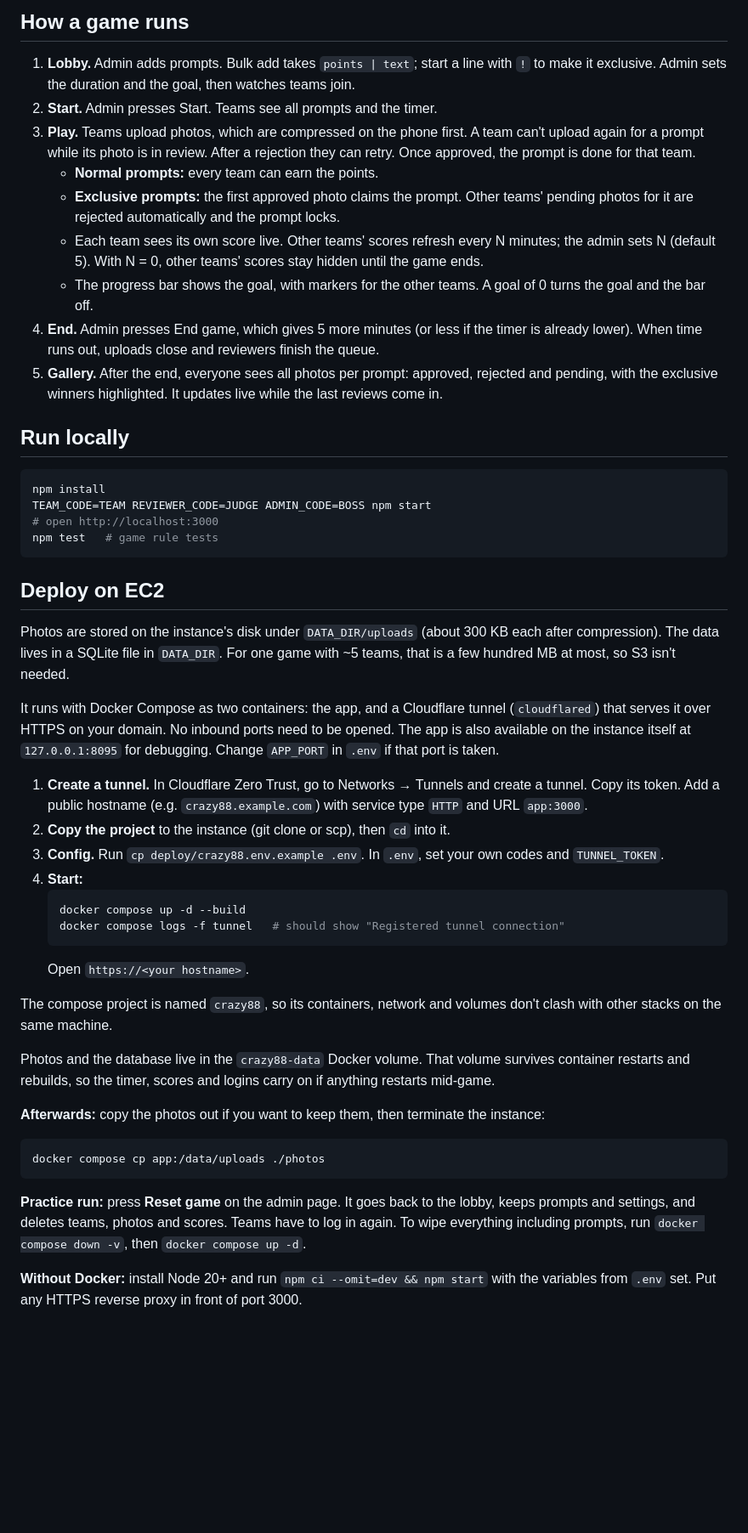
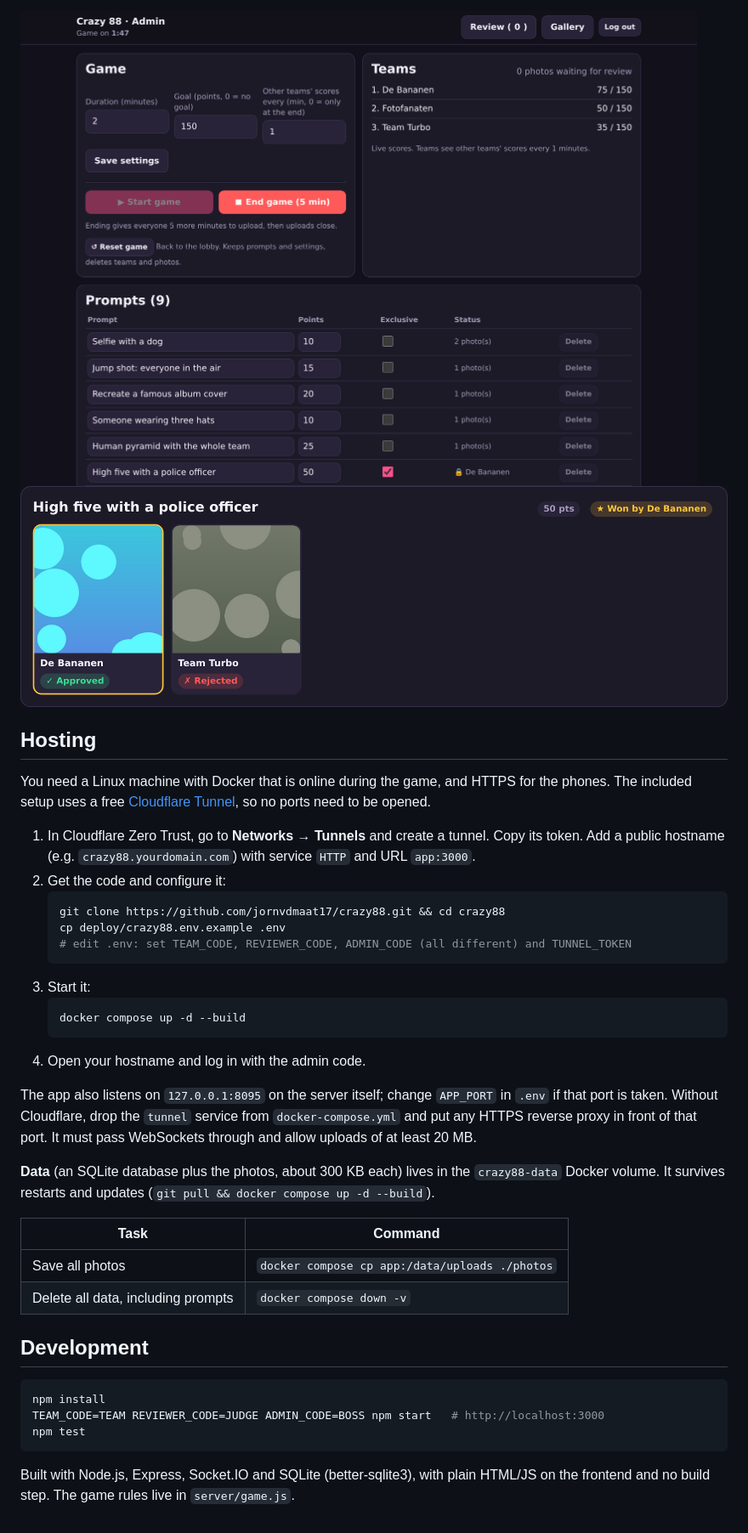
Before and after one commit to jornvdmaat17/crazy88, a Markdown page: README.md, the part around the change printed below. Shown: that part at 85% size. Rendered like a GitHub page; pictures changed too: docs/img/admin-game.png (added), docs/img/gallery-exclusive.png (added); blank space fills up the shorter version.

````diff
--- a/README.md
+++ b/README.md
@@ -16,50 +34,40 @@ Logins last 3 days. Codes are case-insensitive.
 
-## How a game runs
+<img src="docs/img/admin-game.png" alt="Admin page">
 
-1. **Lobby.** Admin adds prompts. Bulk add takes `points | text`; start a line with `!` to make it exclusive. Admin sets the duration and the goal, then watches teams join.
-2. **Start.** Admin presses Start. Teams see all prompts and the timer.
-3. **Play.** Teams upload photos, which are compressed on the phone first. A team can't upload again for a prompt while its photo is in review. After a rejection they can retry. Once approved, the prompt is done for that team.
-   - **Normal prompts:** every team can earn the points.
-   - **Exclusive prompts:** the first approved photo claims the prompt. Other teams' pending photos for it are rejected automatically and the prompt locks.
-   - Each team sees its own score live. Other teams' scores refresh every N minutes; the admin sets N (default 5). With N = 0, other teams' scores stay hidden until the game ends.
-   - The progress bar shows the goal, with markers for the other teams. A goal of 0 turns the goal and the bar off.
-4. **End.** Admin presses End game, which gives 5 more minutes (or less if the timer is already lower). When time runs out, uploads close and reviewers finish the queue.
-5. **Gallery.** After the end, everyone sees all photos per prompt: approved, rejected and pending, with the exclusive winners highlighted. It updates live while the last reviews come in.
+<img src="docs/img/gallery-exclusive.png" alt="Gallery: exclusive prompt with the winning photo">
 
-## Run locally
+## Hosting
+
+You need a Linux machine with Docker that is online during the game, and HTTPS for the phones. The included setup uses a free [Cloudflare Tunnel](https://developers.cloudflare.com/cloudflare-one/connections/connect-networks/), so no ports need to be opened.
+
+1. In Cloudflare Zero Trust, go to **Networks → Tunnels** and create a tunnel. Copy its token. Add a public hostname (e.g. `crazy88.yourdomain.com`) with service `HTTP` and URL `app:3000`.
+2. Get the code and configure it:
+   ```bash
+   git clone https://github.com/jornvdmaat17/crazy88.git && cd crazy88
+   cp deploy/crazy88.env.example .env
+   # edit .env: set TEAM_CODE, REVIEWER_CODE, ADMIN_CODE (all different) and TUNNEL_TOKEN
+   ```
+3. Start it:
+   ```bash
+   docker compose up -d --build
+   ```
+4. Open your hostname and log in with the admin code.
+
+The app also listens on `127.0.0.1:8095` on the server itself; change `APP_PORT` in `.env` if that port is taken. Without Cloudflare, drop the `tunnel` service from `docker-compose.yml` and put any HTTPS reverse proxy in front of that port. It must pass WebSockets through and allow uploads of at least 20 MB.
+
+**Data** (an SQLite database plus the photos, about 300 KB each) lives in the `crazy88-data` Docker volume. It survives restarts and updates (`git pull && docker compose up -d --build`).
+
+| Task | Command |
+|---|---|
+| Save all photos | `docker compose cp app:/data/uploads ./photos` |
+| Delete all data, including prompts | `docker compose down -v` |
+
+## Development
 
 ```bash
 npm install
-TEAM_CODE=TEAM REVIEWER_CODE=JUDGE ADMIN_CODE=BOSS npm start
-# open http://localhost:3000
-npm test   # game rule tests
+TEAM_CODE=TEAM REVIEWER_CODE=JUDGE ADMIN_CODE=BOSS npm start   # http://localhost:3000
+npm test
 ```
 
-## Deploy on EC2
-
-Photos are stored on the instance's disk under `DATA_DIR/uploads` (about 300 KB each after compression). The data lives in a SQLite file in `DATA_DIR`. For one game with ~5 teams, that is a few hundred MB at most, so S3 isn't needed.
-
-It runs with Docker Compose as two containers: the app, and a Cloudflare tunnel (`cloudflared`) that serves it over HTTPS on your domain. No inbound ports need to be opened. The app is also available on the instance itself at `127.0.0.1:8095` for debugging. Change `APP_PORT` in `.env` if that port is taken.
-
-1. **Create a tunnel.** In Cloudflare Zero Trust, go to Networks → Tunnels and create a tunnel. Copy its token. Add a public hostname (e.g. `crazy88.example.com`) with service type `HTTP` and URL `app:3000`.
-2. **Copy the project** to the instance (git clone or scp), then `cd` into it.
-3. **Config.** Run `cp deploy/crazy88.env.example .env`. In `.env`, set your own codes and `TUNNEL_TOKEN`.
-4. **Start:**
-   ```bash
-   docker compose up -d --build
-   docker compose logs -f tunnel   # should show "Registered tunnel connection"
-   ```
-   Open `https://<your hostname>`.
-
-The compose project is named `crazy88`, so its containers, network and volumes don't clash with other stacks on the same machine.
-
-Photos and the database live in the `crazy88-data` Docker volume. That volume survives container restarts and rebuilds, so the timer, scores and logins carry on if anything restarts mid-game.
-
-**Afterwards:** copy the photos out if you want to keep them, then terminate the instance:
-```bash
-docker compose cp app:/data/uploads ./photos
-```
-
-**Practice run:** press **Reset game** on the admin page. It goes back to the lobby, keeps prompts and settings, and deletes teams, photos and scores. Teams have to log in again. To wipe everything including prompts, run `docker compose down -v`, then `docker compose up -d`.
-
-**Without Docker:** install Node 20+ and run `npm ci --omit=dev && npm start` with the variables from `.env` set. Put any HTTPS reverse proxy in front of port 3000.
+Built with Node.js, Express, Socket.IO and SQLite (better-sqlite3), with plain HTML/JS on the frontend and no build step. The game rules live in `server/game.js`.
````
Also changed, not shown: other parts of README.md (+26 -8 lines), docs/img/review.png (added), docs/img/team.png (added), 3 other files.
